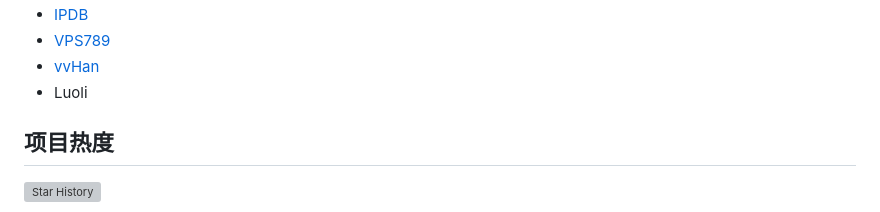
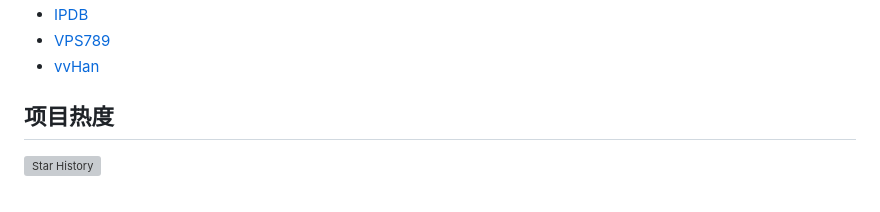
Before and after one commit to LancelotRar/best-cf-ips, a Markdown page: README.md, the part around one of its changes. Drawn GitHub-style; grey boxes are pictures that could not be loaded.

```diff
--- a/README.md
+++ b/README.md
@@ -114,7 +110,6 @@ https://raw.githubusercontent.com/LancelotRar/best-cf-ips/main/official-cf-ipv4-
 - [IPDB](https://ipdb.api.030101.xyz)
 - [VPS789](https://vps789.com/cfip/?remarks=ip)
 - [vvHan](https://cf.vvhan.com)
-- Luoli
 
 ## 项目热度
 
```
Also changed, not shown: other parts of README.md (+1 -5 lines).
